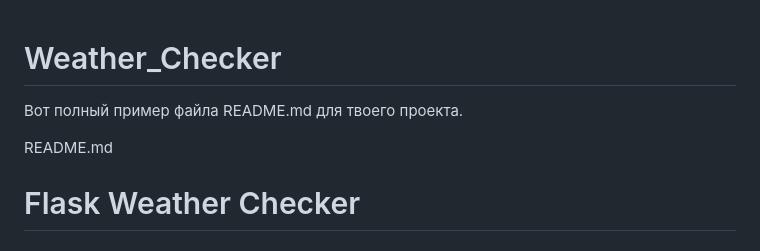
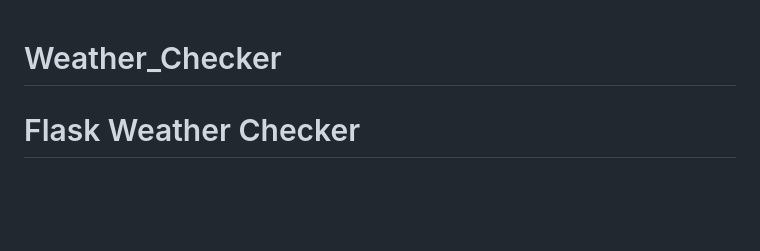
Before and after one commit to Realtod/Weather_Checker, a Markdown page: README.md, the part around the change. GitHub-like rendering; blank space fills up the shorter version.

```diff
--- a/README.md
+++ b/README.md
@@ -1,8 +1,4 @@
 # Weather_Checker
-
-Вот полный пример файла README.md для твоего проекта.
-
-README.md
 
 # Flask Weather Checker
 
```
